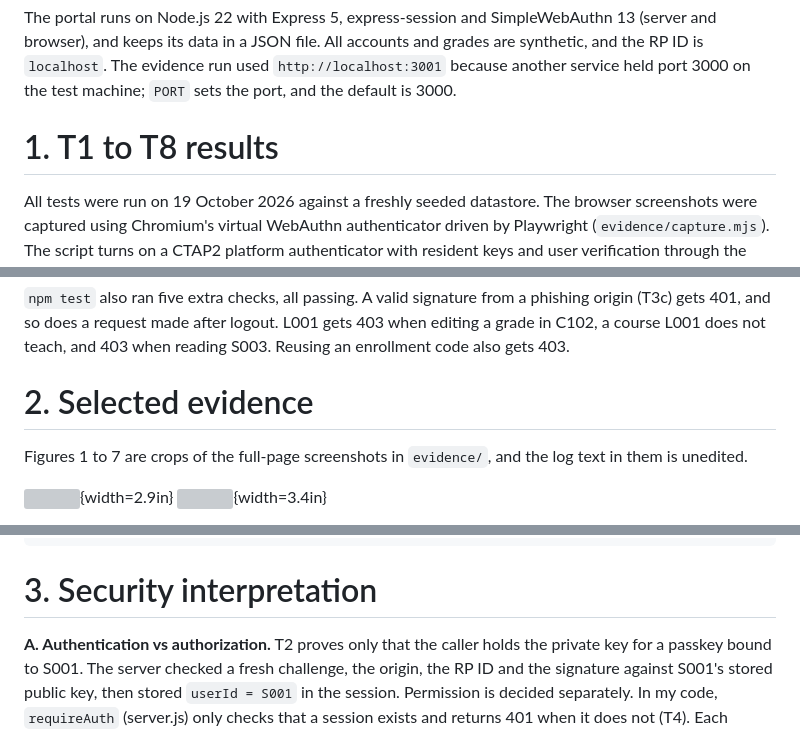
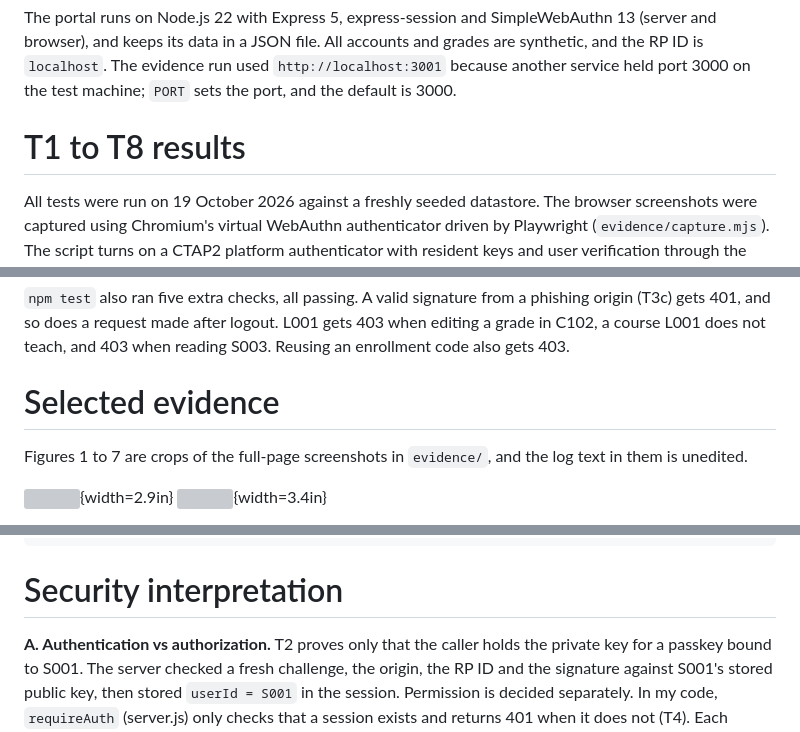
Before and after one commit to Xenongt1/ics570-secure-student-records-portal, a Markdown page: EVIDENCE_REPORT.md, 3 parts joined by grey strips. GitHub-like rendering; grey boxes are pictures that could not be loaded.

Commit message:
Drop section numbering from evidence report headings
Co-Authored-By: Claude Opus 5.5 (1M context) <noreply@anthropic.com>

````diff
--- a/EVIDENCE_REPORT.md
+++ b/EVIDENCE_REPORT.md
@@ -5,7 +5,7 @@ author: "Mubarak Tijani"
 
 The portal runs on Node.js 22 with Express 5, express-session and SimpleWebAuthn 13 (server and browser), and keeps its data in a JSON file. All accounts and grades are synthetic, and the RP ID is `localhost`. The evidence run used `http://localhost:3001` because another service held port 3000 on the test machine; `PORT` sets the port, and the default is 3000.
 
-# 1. T1 to T8 results
+# T1 to T8 results
 
 All tests were run on 19 October 2026 against a freshly seeded datastore. The browser screenshots were captured using Chromium's virtual WebAuthn authenticator driven by Playwright (`evidence/capture.mjs`). The script turns on a CTAP2 platform authenticator with resident keys and user verification through the Chrome DevTools Protocol, then works through the real portal UI: it enters the enrollment code, registers, signs in and clicks the security-test buttons. The authenticator creates real credentials and signatures, and the server verifies them with the same code it uses for any browser. Server output is in `evidence/server-log.txt`. `npm test` covers the same cases over HTTP with a software FIDO2 authenticator that makes real P-256 signatures, and it passed 15/15 (Figure 6, `tests/results.md`). Earlier that day I also registered S001 and S002 with Touch ID in my own browser and signed in as S002 (Figure 8). That run used the same server code, before the interface was restyled. The Observed column comes from the Playwright run.
 
@@ -23,7 +23,7 @@ All tests were run on 19 October 2026 against a freshly seeded datastore. The br
 
 `npm test` also ran five extra checks, all passing. A valid signature from a phishing origin (T3c) gets 401, and so does a request made after logout. L001 gets 403 when editing a grade in C102, a course L001 does not teach, and 403 when reading S003. Reusing an enrollment code also gets 403.
 
-# 2. Selected evidence
+# Selected evidence
 
 Figures 1 to 7 are crops of the full-page screenshots in `evidence/`, and the log text in them is unedited.
 
@@ -67,7 +67,7 @@ export function canUpdateGrade(user, courseId, studentId) {
 }
 ```
 
-# 3. Security interpretation
+# Security interpretation
 
 **A. Authentication vs authorization.** T2 proves only that the caller holds the private key for a passkey bound to S001. The server checked a fresh challenge, the origin, the RP ID and the signature against S001's stored public key, then stored `userId = S001` in the session. Permission is decided separately. In my code, `requireAuth` (server.js) only checks that a session exists and returns 401 when it does not (T4). Each protected route then calls `canReadStudent` or `canUpdateGrade` (policy.js), which check role, ownership and course assignment and deny by default. T6 and T7 were sent directly from the test page, outside the normal UI. Both returned 403 with `AUTHZ DENY` log entries, and the grade stayed B+.
 
````
Also changed, not shown: other parts of EVIDENCE_REPORT.md (+1 -1 lines).
